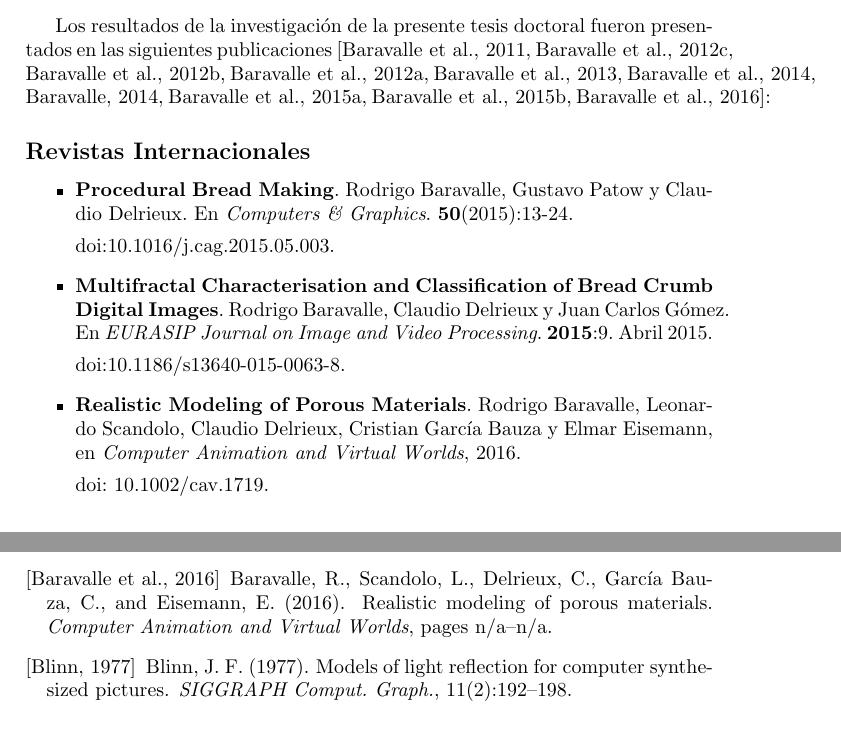
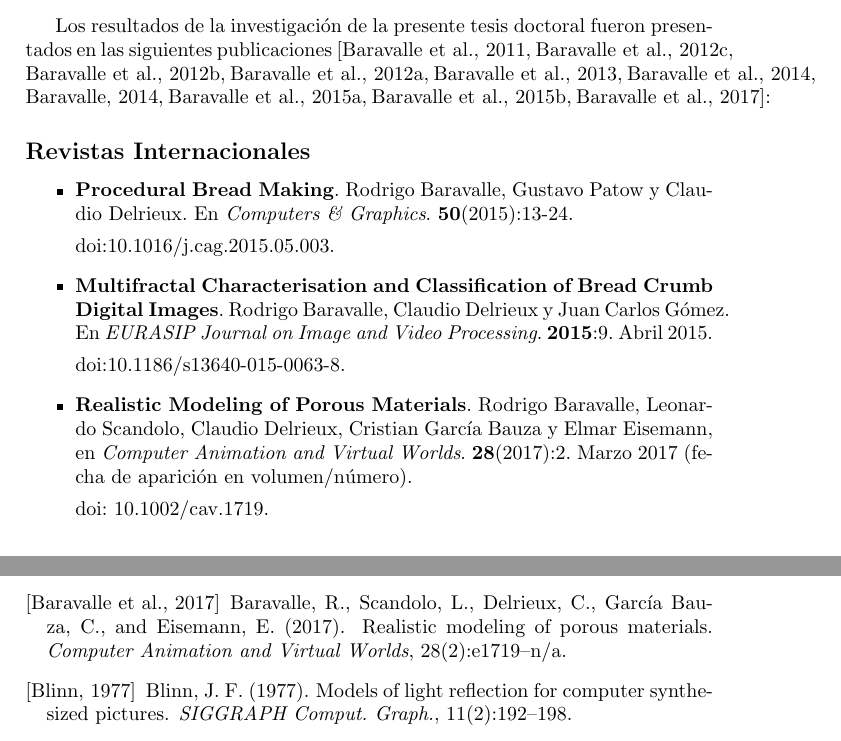
Before and after one commit to rbaravalle/tesis-doc, a LaTeX thesis (main.tex, which reads bib.bib, introduccion.tex): two parts of pages 25 and 144 of 153 before the commit and two parts of pages 24 and 143 of 152 after it, joined at a grey line, cut so that both start at the same text. Compiled offline with pdfLaTeX.

Commit message:
Updated reference to Baravalle2016 -> Baravalle2017

```diff
--- a/bib.bib
+++ b/bib.bib
@@ -113,9 +115,9 @@ caracter\'isticas fractales},
   issn = {1546-427X},
   url = {http://dx.doi.org/10.1002/cav.1719},
   doi = {10.1002/cav.1719},
-  pages = {n/a--n/a},
+  pages = {e1719--n/a},
   keywords = {porous materials, dynamical systems, photorealism},
-  year = {2016},
+  year = {2017},
 }
 
 @INPROCEEDINGS{Bosch2011,
--- a/introduccion.tex
+++ b/introduccion.tex
@@ -70,7 +70,7 @@ En forma resumida, las contribuciones más preponderantes incluyen:
 \item un algoritmo que utiliza el espectro multifractal en la aproximación de una distribución de burbujas dada.
 \end{itemize}
 
-Los resultados de la investigación de la presente tesis doctoral fueron presentados en las siguientes publicaciones \cite{Baravalle2011, Baravalle2012, Baravalle2012_2, Baravalle2012_3, Baravalle2013, Baravalle2014, Baravalle2014_2, Baravalle2015, Baravalle2015_2, Baravalle2016}:
+Los resultados de la investigación de la presente tesis doctoral fueron presentados en las siguientes publicaciones \cite{Baravalle2011, Baravalle2012, Baravalle2012_2, Baravalle2012_3, Baravalle2013, Baravalle2014, Baravalle2014_2, Baravalle2015, Baravalle2015_2, Baravalle2017}:
 
 \subsection*{Revistas Internacionales}
 
@@ -83,7 +83,7 @@ doi:10.1016/j.cag.2015.05.003.
 
 doi:10.1186/s13640-015-0063-8.
 
-\item {\bf Realistic Modeling of Porous Materials}. Rodrigo Baravalle, Leonardo Scandolo, Claudio Delrieux, Cristian García Bauza y Elmar Eisemann, en {\it Computer Animation and Virtual Worlds}, 2016.
+\item {\bf Realistic Modeling of Porous Materials}. Rodrigo Baravalle, Leonardo Scandolo, Claudio Delrieux, Cristian García Bauza y Elmar Eisemann, en {\it Computer Animation and Virtual Worlds}. {\bf 28}(2017):2. Marzo 2017 (fecha de aparición en volumen/número).
 
 doi: 10.1002/cav.1719.
 \end{itemize}
```
Also changed, not shown: main.tex (+0 -1 lines), bib.bib (4 more changed lines).
